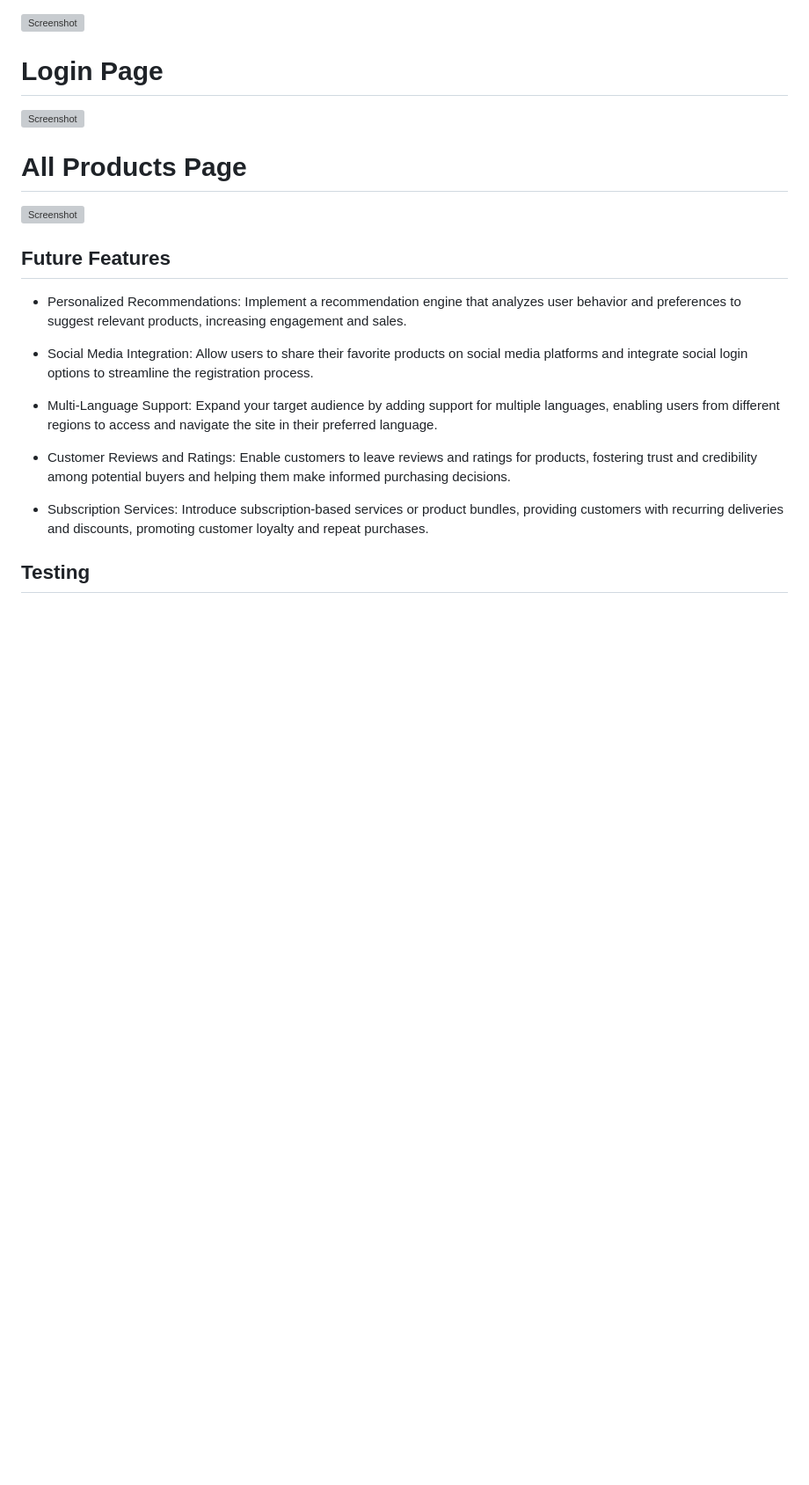
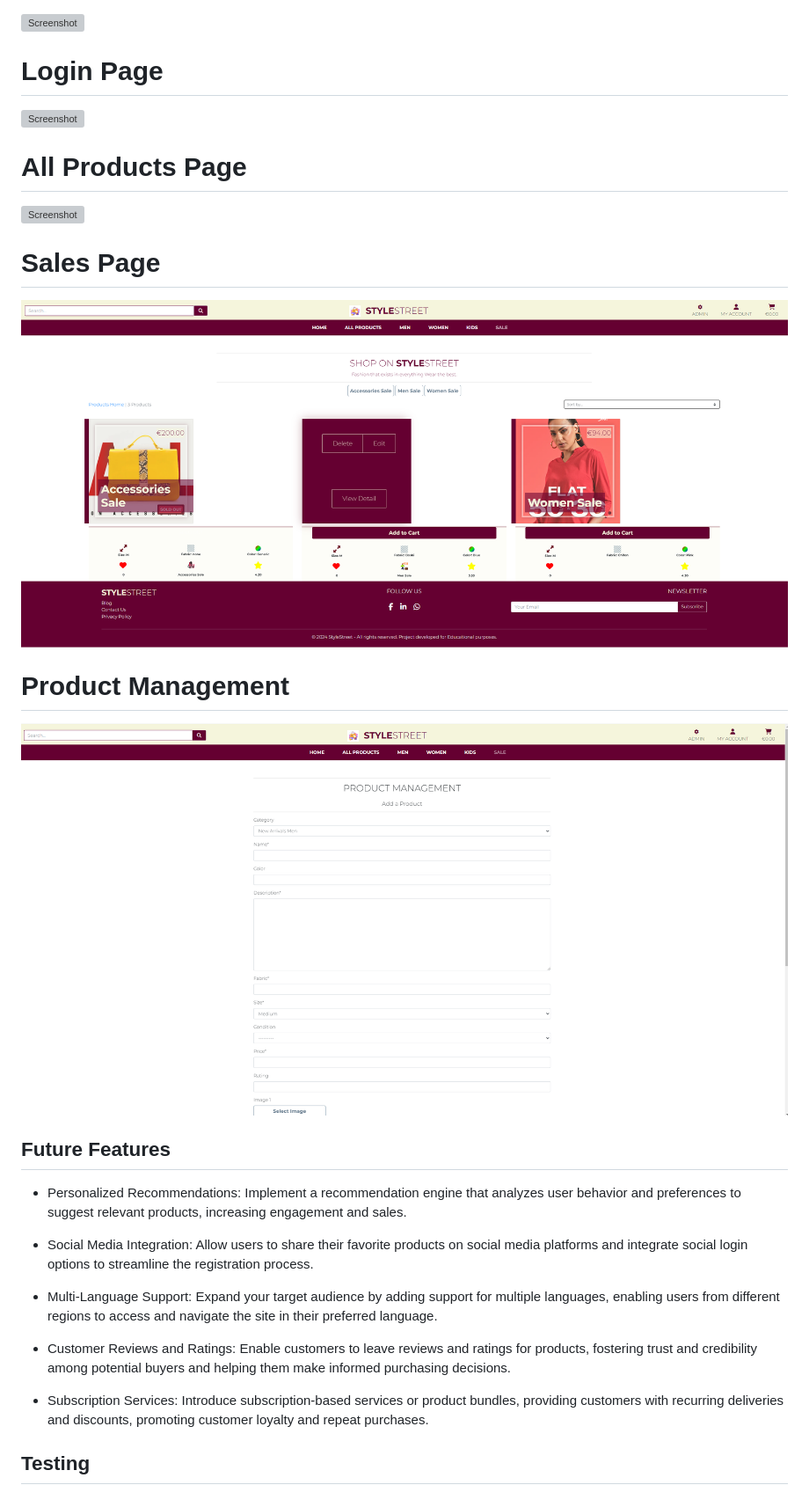
Before and after one commit to AbdulSyed05/style-street, a Markdown page: README.md, the part around the change. Shown: that part at 88% size. Rendered like a GitHub page; pictures changed too: media/Salepage.png (added), media/product management page.png (added); blank space fills up the shorter version; grey boxes are pictures that could not be loaded.

Commit message:
Add sale page and product managment page to readme

```diff
--- a/README.md
+++ b/README.md
@@ -193,6 +193,12 @@ Image of the database diagram for your project, you can name your database model
 
 # All Products Page
 ![Screenshot](media/Allproductspage.png)
+
+# Sales Page
+![Screenshot](media/Salepage.png)
+
+# Product Management
+![Screenshot](media/product%20management%20page.png)
 
 
 
```
